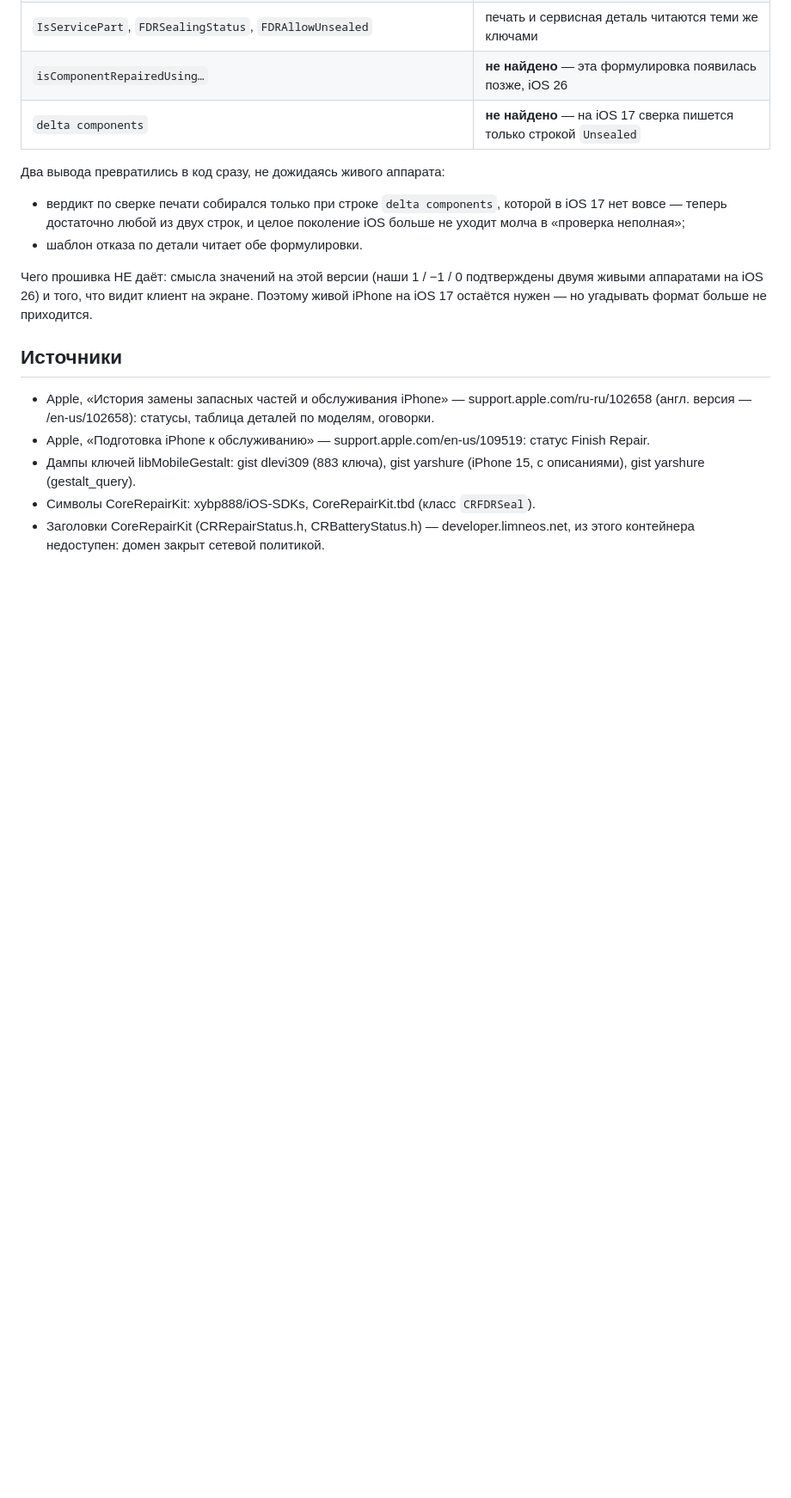
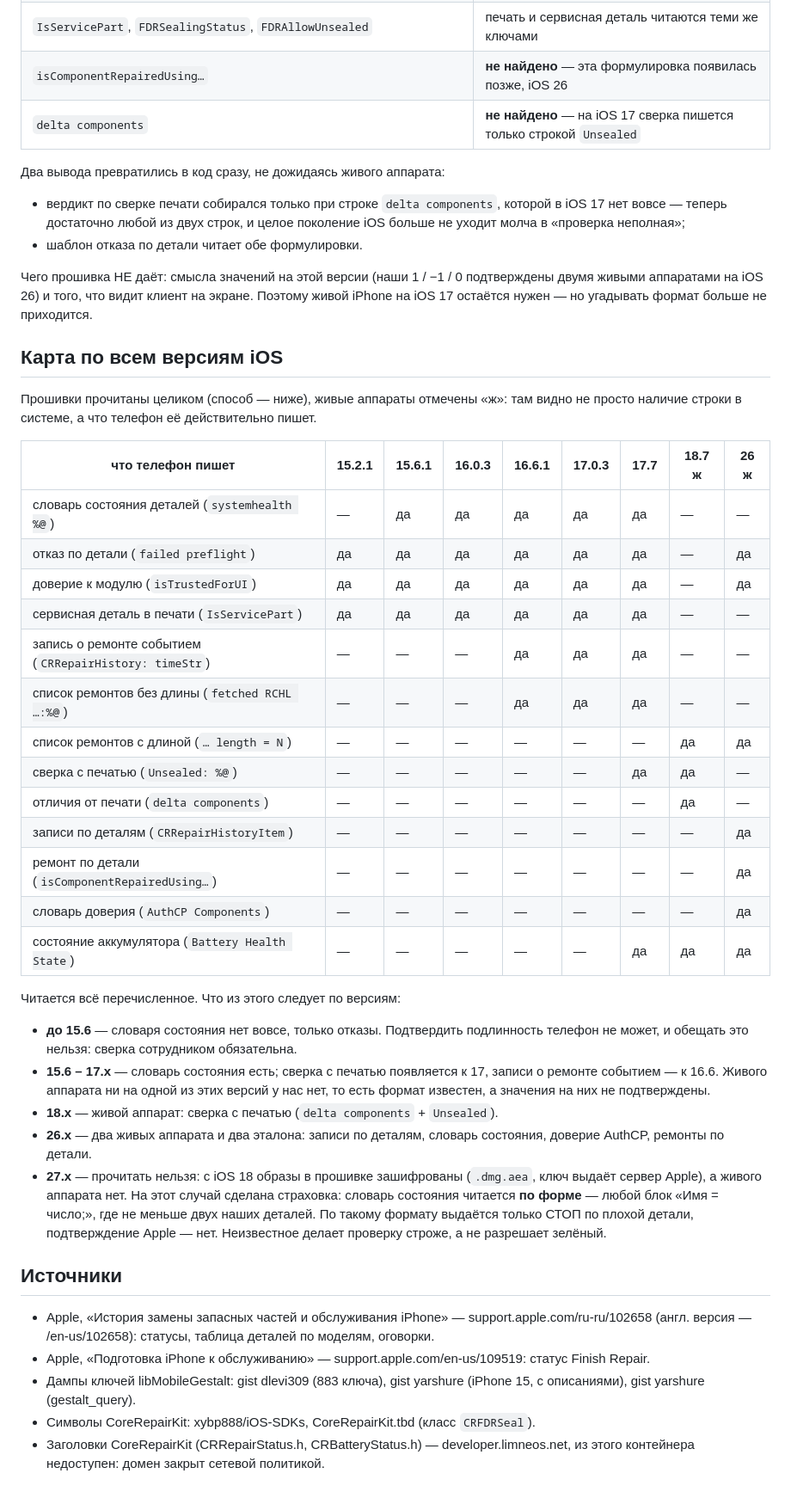
Before and after one commit to AsikSoftware/TgOsint, a Markdown page: pintel/docs/RESEARCH_apple_parts.md, the part around the change. Shown at 86% size. GitHub-like rendering; blank space fills up the shorter version.

Commit message:
Карта ремонтного журнала по всем версиям iOS [skip ci]
Прошивки 15.2.1, 15.6.1, 16.0.3, 16.6.1, 17.0.3 и 17.7 прочитаны целиком, живые
аппараты на 18.7 и 26.x взяты из журналов и эталонов. Видно, когда какая строка
появилась, что читается сегодня и чего не хватает: iOS 27 прочитать нельзя
(образы зашифрованы с 18-й), и её закрывает чтение словаря по форме.

Co-Authored-By: Claude Opus 5 <noreply@anthropic.com>
Claude-Session: https://claude.ai/code/session_01TpbSfTj26UXpP1kGockQym

```diff
--- a/pintel/docs/RESEARCH_apple_parts.md
+++ b/pintel/docs/RESEARCH_apple_parts.md
@@ -224,6 +224,43 @@ Apple показывает напротив детали одно из (форм
 живыми аппаратами на iOS 26) и того, что видит клиент на экране. Поэтому живой iPhone на
 iOS 17 остаётся нужен — но угадывать формат больше не приходится.
 
+## Карта по всем версиям iOS
+
+Прошивки прочитаны целиком (способ — ниже), живые аппараты отмечены «ж»: там видно не
+просто наличие строки в системе, а что телефон её действительно пишет.
+
+| что телефон пишет | 15.2.1 | 15.6.1 | 16.0.3 | 16.6.1 | 17.0.3 | 17.7 | 18.7 ж | 26 ж |
+|---|---|---|---|---|---|---|---|---|
+| словарь состояния деталей (`systemhealth %@`) | — | да | да | да | да | да | — | — |
+| отказ по детали (`failed preflight`) | да | да | да | да | да | да | — | да |
+| доверие к модулю (`isTrustedForUI`) | да | да | да | да | да | да | — | да |
+| сервисная деталь в печати (`IsServicePart`) | да | да | да | да | да | да | — | — |
+| запись о ремонте событием (`CRRepairHistory: timeStr`) | — | — | — | да | да | да | — | — |
+| список ремонтов без длины (`fetched RCHL …:%@`) | — | — | — | да | да | да | — | — |
+| список ремонтов с длиной (`… length = N`) | — | — | — | — | — | — | да | да |
+| сверка с печатью (`Unsealed: %@`) | — | — | — | — | — | да | да | — |
+| отличия от печати (`delta components`) | — | — | — | — | — | — | да | — |
+| записи по деталям (`CRRepairHistoryItem`) | — | — | — | — | — | — | — | да |
+| ремонт по детали (`isComponentRepairedUsing…`) | — | — | — | — | — | — | — | да |
+| словарь доверия (`AuthCP Components`) | — | — | — | — | — | — | — | да |
+| состояние аккумулятора (`Battery Health State`) | — | — | — | — | — | да | да | да |
+
+Читается всё перечисленное. Что из этого следует по версиям:
+
+* **до 15.6** — словаря состояния нет вовсе, только отказы. Подтвердить подлинность
+  телефон не может, и обещать это нельзя: сверка сотрудником обязательна.
+* **15.6 – 17.x** — словарь состояния есть; сверка с печатью появляется к 17, записи о
+  ремонте событием — к 16.6. Живого аппарата ни на одной из этих версий у нас нет, то
+  есть формат известен, а значения на них не подтверждены.
+* **18.x** — живой аппарат: сверка с печатью (`delta components` + `Unsealed`).
+* **26.x** — два живых аппарата и два эталона: записи по деталям, словарь состояния,
+  доверие AuthCP, ремонты по детали.
+* **27.x** — прочитать нельзя: с iOS 18 образы в прошивке зашифрованы (`.dmg.aea`, ключ
+  выдаёт сервер Apple), а живого аппарата нет. На этот случай сделана страховка: словарь
+  состояния читается **по форме** — любой блок «Имя = число;», где не меньше двух наших
+  деталей. По такому формату выдаётся только СТОП по плохой детали, подтверждение Apple —
+  нет. Неизвестное делает проверку строже, а не разрешает зелёный.
+
 ## Источники
 
 * Apple, «История замены запасных частей и обслуживания iPhone» — support.apple.com/ru-ru/102658
```
